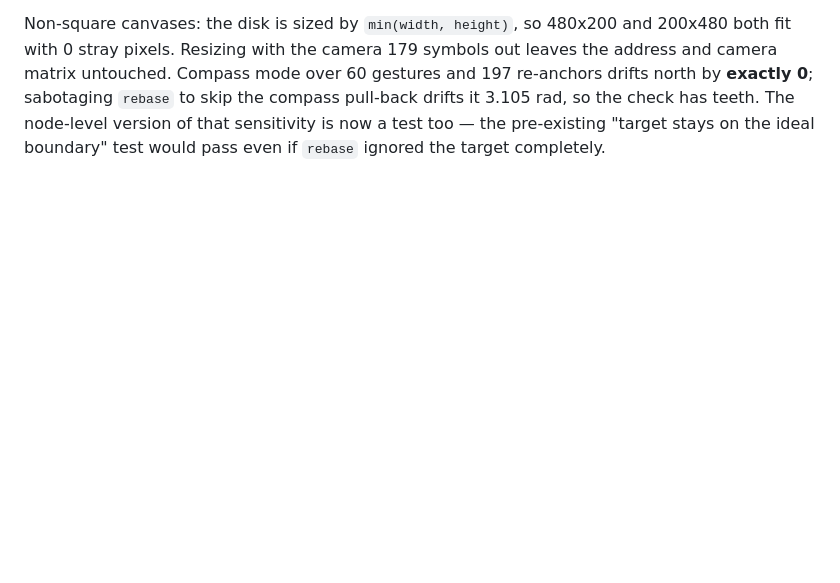
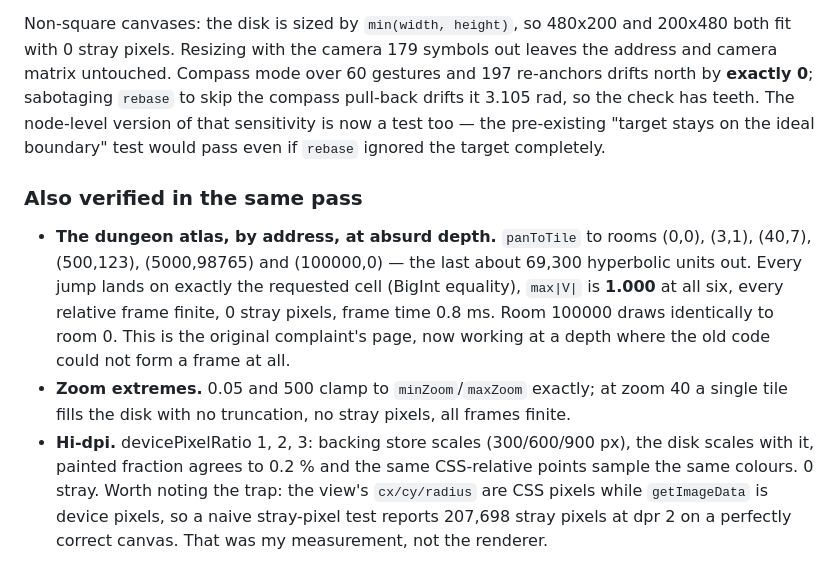
Before and after one commit to jpivarski/hyperbolic-map, a Markdown page: notes/log.md, the part around the change. Drawn GitHub-style; blank space fills up the shorter version.

```diff
--- a/notes/log.md
+++ b/notes/log.md
@@ -1060,3 +1060,18 @@ Compass mode over 60 gestures and 197 re-anchors drifts north by **exactly 0**;
 skip the compass pull-back drifts it 3.105 rad, so the check has teeth. The node-level version of that
 sensitivity is now a test too — the pre-existing "target stays on the ideal boundary" test would pass
 even if `rebase` ignored the target completely.
+
+### Also verified in the same pass
+
+* **The dungeon atlas, by address, at absurd depth.** `panToTile` to rooms (0,0), (3,1), (40,7),
+  (500,123), (5000,98765) and (100000,0) — the last about 69,300 hyperbolic units out. Every jump lands
+  on exactly the requested cell (BigInt equality), `max|V|` is **1.000** at all six, every relative frame
+  finite, 0 stray pixels, frame time 0.8 ms. Room 100000 draws identically to room 0. This is the
+  original complaint's page, now working at a depth where the old code could not form a frame at all.
+* **Zoom extremes.** 0.05 and 500 clamp to `minZoom`/`maxZoom` exactly; at zoom 40 a single tile fills the
+  disk with no truncation, no stray pixels, all frames finite.
+* **Hi-dpi.** devicePixelRatio 1, 2, 3: backing store scales (300/600/900 px), the disk scales with it,
+  painted fraction agrees to 0.2 % and the same CSS-relative points sample the same colours. 0 stray.
+  Worth noting the trap: the view's `cx/cy/radius` are CSS pixels while `getImageData` is device pixels,
+  so a naive stray-pixel test reports 207,698 stray pixels at dpr 2 on a perfectly correct canvas. That
+  was my measurement, not the renderer.
```
Also changed, not shown: notes/open-questions.md (+25 -0 lines).
